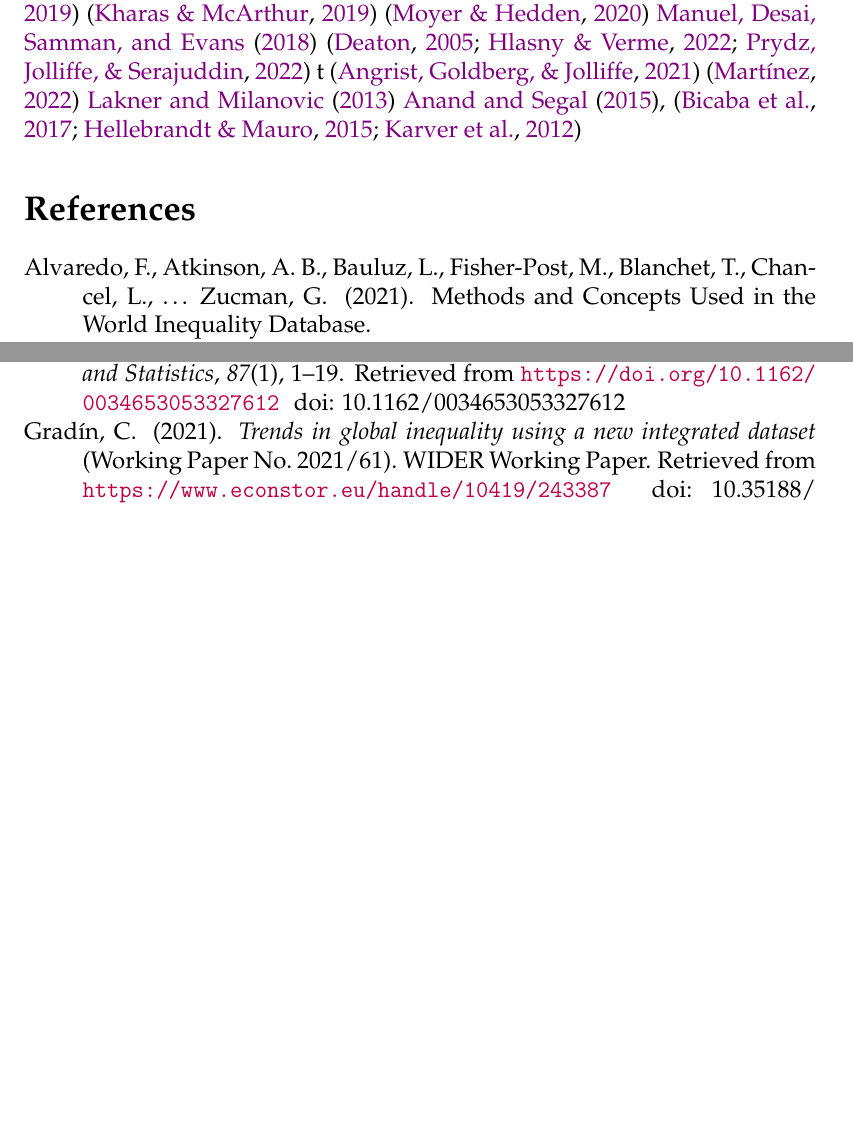
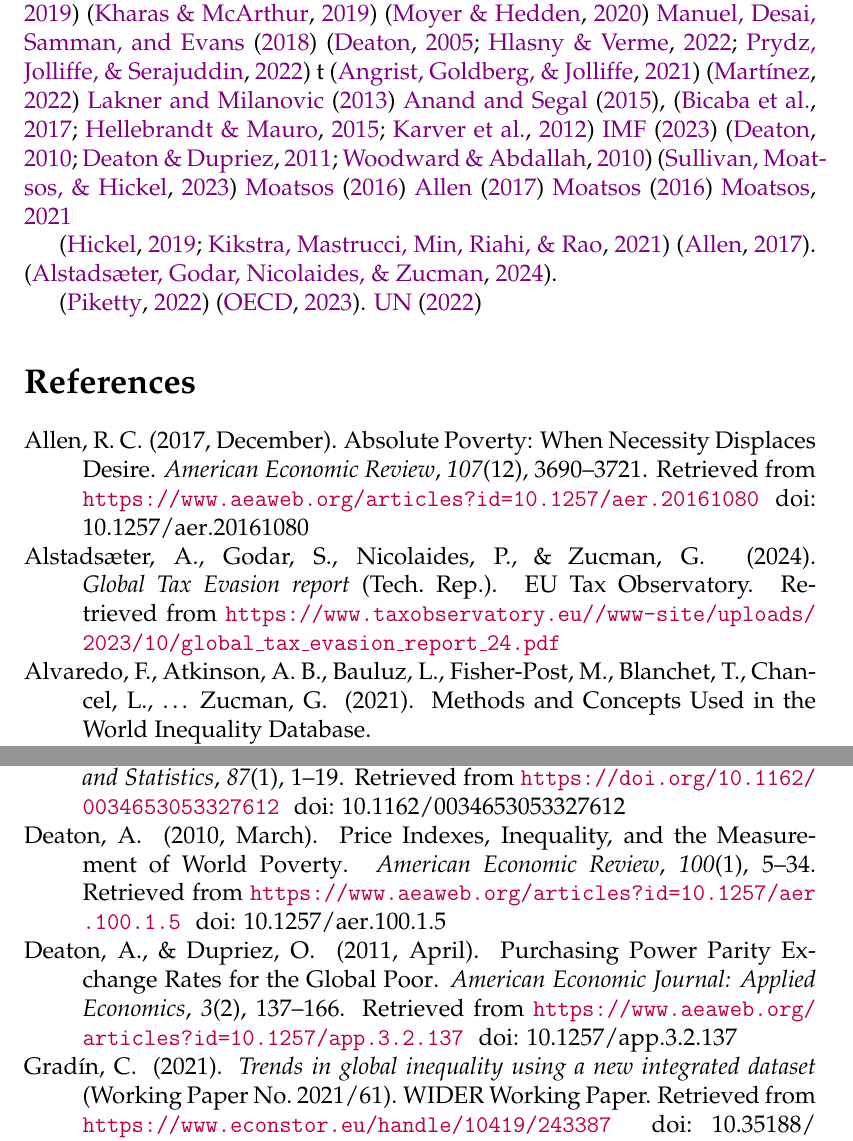
Before and after one commit to bixiou/domestic_poverty_eradication, a LaTeX document (paper/mde.tex, which reads paper/poverty.bib): two parts of pages 1 and 2 of 5 before the commit and two parts of pages 1 and 2 of 6 after it, joined at a grey line, cut so that both start at the same text, the shorter picture padded with empty space. Compiled offline with pdfLaTeX.

Commit message:
mde works

```diff
--- a/paper/mde.tex
+++ b/paper/mde.tex
@@ -107,21 +107,21 @@
  \cite{lakner_global_2013}
  \cite{anand_chapter_2015},
 \citep{karver_mdgs_2012,hellebrandt_future_2015,bicaba_can_2017}
-%  (\cite{imf_world_2023}
-% \citep{woodward_redefining_2010,deaton_price_2010,deaton_purchasing_2011}
-% \citep{sullivan_capitalist_2023}
-% \cite{moatsos_global_2016}
-%  \cite{allen_absolute_2017}
-%  \cite{moatsos_global_2016}
-%  \citealp{moatsos_global_2021}).
+ \cite{imf_world_2023}
+\citep{woodward_redefining_2010,deaton_price_2010,deaton_purchasing_2011}
+\citep{sullivan_capitalist_2023}
+\cite{moatsos_global_2016}
+ \cite{allen_absolute_2017}
+ \cite{moatsos_global_2016}
+ \citealp{moatsos_global_2021}
 
-% \citep{hickel_is_2019,kikstra_decent_2021}
-%  \citep{allen_absolute_2017}.
-% \citep{alstadsaeter_global_2024}.
+\citep{hickel_is_2019,kikstra_decent_2021}
+ \citep{allen_absolute_2017}.
+\citep{alstadsaeter_global_2024}.
 
-% \citep{piketty_brief_2022}
-% \citep{oecd_oda_2023}.
-% \cite{un_sustainable_2022}
+\citep{piketty_brief_2022}
+\citep{oecd_oda_2023}.
+\cite{un_sustainable_2022}
 
 
 % \renewcommand{\url}[1]{\href{#1}{Link}}
--- a/paper/poverty.bib
+++ b/paper/poverty.bib
@@ -3,2 +4,10 @@
   author = {Allen, Robert C.},
   year = {2017},
+  month = dec,
+  journal = {American Economic Review},
+  volume = {107},
+  number = {12},
+  pages = {3690--3721},
+  issn = {0002-8282},
+  doi = {10.1257/aer.20161080},
+  url = {https://www.aeaweb.org/articles?id=10.1257/aer.20161080}
```
Also changed, not shown: paper/._wordcount_selection.tex (+1 -5 lines), paper/mde.pdf, paper/poverty.bib (3 more changed lines).
